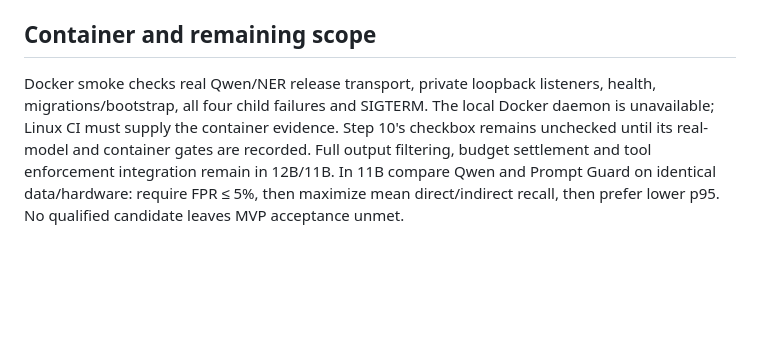
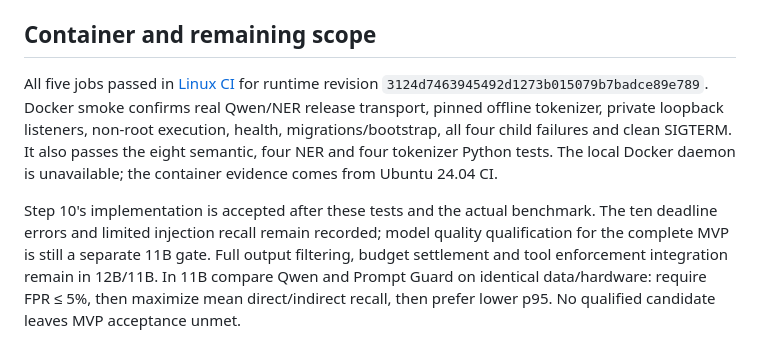
Before and after one commit to jlitewka99/hackyeah2026, a Markdown page: docs/acceptance/step10.md, the part around the change. Rendered like a GitHub page; blank space fills up the shorter version.

```diff
--- a/docs/acceptance/step10.md
+++ b/docs/acceptance/step10.md
@@ -90,11 +90,18 @@ Documentation comparison preserves DESIGN.md and the explicitly deferred stale
 
 ## Container and remaining scope
 
-Docker smoke checks real Qwen/NER release transport, private loopback listeners,
-health, migrations/bootstrap, all four child failures and SIGTERM. The local
-Docker daemon is unavailable; Linux CI must supply the container evidence.
-Step 10's checkbox remains unchecked until its real-model and container gates
-are recorded. Full output filtering, budget settlement and tool enforcement
+All five jobs passed in [Linux CI](https://github.com/jlitewka99/hackyeah2026/actions/runs/37160056347)
+for runtime revision `3124d7463945492d1273b015079b7badce89e789`.
+Docker smoke confirms real Qwen/NER release transport, pinned offline tokenizer,
+private loopback listeners, non-root execution, health, migrations/bootstrap,
+all four child failures and clean SIGTERM. It also passes the eight semantic,
+four NER and four tokenizer Python tests. The local Docker daemon is unavailable;
+the container evidence comes from Ubuntu 24.04 CI.
+
+Step 10's implementation is accepted after these tests and the actual benchmark.
+The ten deadline errors and limited injection recall remain recorded; model
+quality qualification for the complete MVP is still a separate 11B gate.
+Full output filtering, budget settlement and tool enforcement
 integration remain in 12B/11B. In 11B compare Qwen and Prompt Guard on identical
 data/hardware: require FPR ≤ 5%, then maximize mean direct/indirect recall, then
 prefer lower p95. No qualified candidate leaves MVP acceptance unmet.
```
Also changed, not shown: AI_CONTROL_LAYER_IMPLEMENTATION_PLAN.md (+3 -1 lines).
